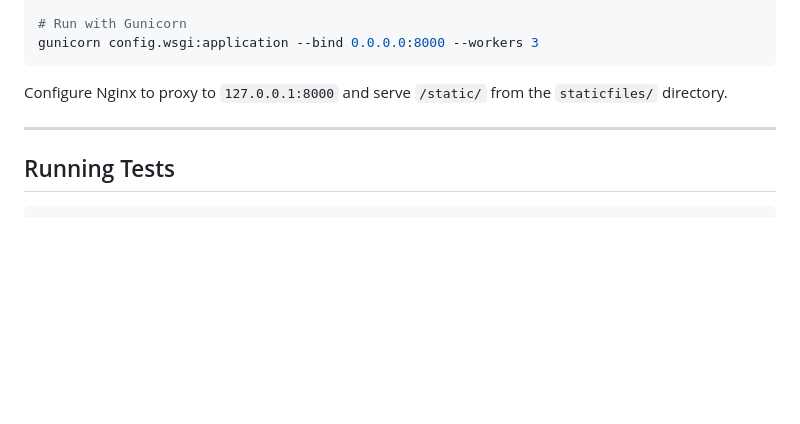
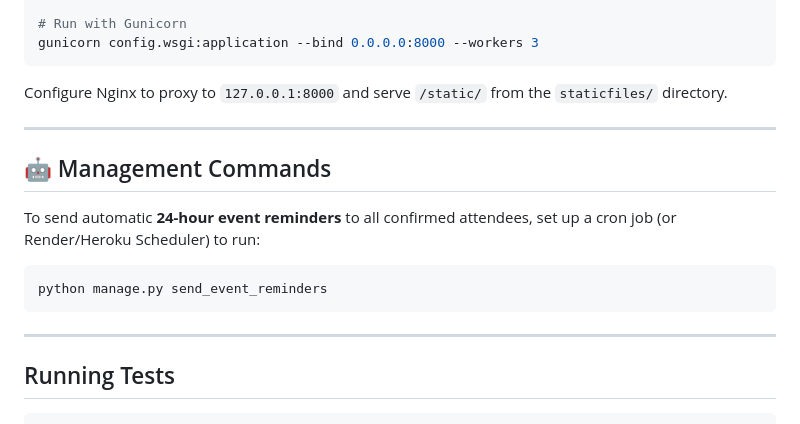
Before and after one commit to veereshawaralli/EVENT-REGISTRATION, a Markdown page: README.md, the part around one of its changes. Drawn GitHub-style; blank space fills up the shorter version.

````diff
--- a/README.md
+++ b/README.md
@@ -137,6 +144,16 @@ Configure Nginx to proxy to `127.0.0.1:8000` and serve `/static/` from the `stat
 
 ---
 
+## 🤖 Management Commands
+
+To send automatic **24-hour event reminders** to all confirmed attendees, set up a cron job (or Render/Heroku Scheduler) to run:
+
+```bash
+python manage.py send_event_reminders
+```
+
+---
+
 ## Running Tests
 
 ```bash
````
Also changed, not shown: other parts of README.md (+28 -21 lines).
